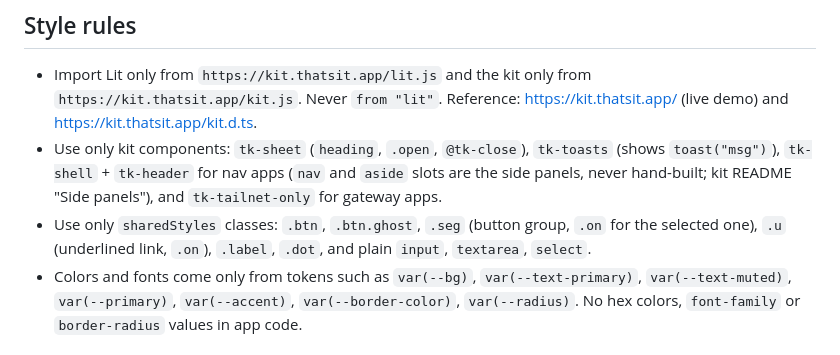
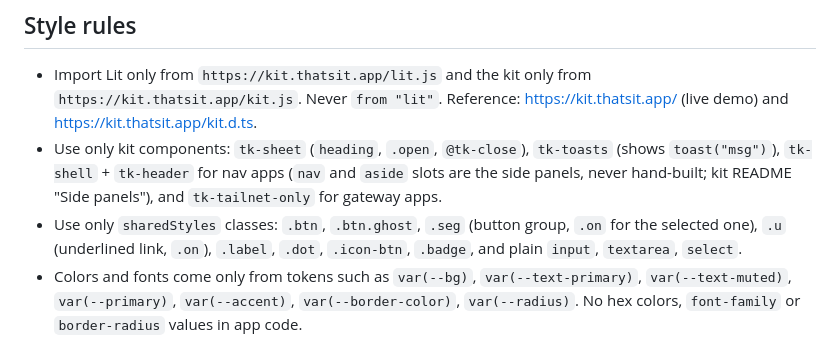
Before and after one commit to thats-it-dev/pi-web, a Markdown page: skills/thatsit-app/SKILL.md, the part around the change. Rendered like a GitHub page.

Commit message:
docs(thatsit-app): list .icon-btn and .badge among sharedStyles
Co-Authored-By: Claude Opus 5.5 <noreply@anthropic.com>

```diff
--- a/skills/thatsit-app/SKILL.md
+++ b/skills/thatsit-app/SKILL.md
@@ -124,7 +124,7 @@ test("add one increases the count", async ({ page }) => {
 - Use only kit components: `tk-sheet` (`heading`, `.open`, `@tk-close`), `tk-toasts` (shows
   `toast("msg")`), `tk-shell` + `tk-header` for nav apps (`nav` and `aside` slots are the side panels, never hand-built; kit README "Side panels"), and `tk-tailnet-only` for gateway apps.
 - Use only `sharedStyles` classes: `.btn`, `.btn.ghost`, `.seg` (button group, `.on` for the
-  selected one), `.u` (underlined link, `.on`), `.label`, `.dot`, and plain `input`, `textarea`, `select`.
+  selected one), `.u` (underlined link, `.on`), `.label`, `.dot`, `.icon-btn`, `.badge`, and plain `input`, `textarea`, `select`.
 - Colors and fonts come only from tokens such as `var(--bg)`, `var(--text-primary)`, `var(--text-muted)`,
   `var(--primary)`, `var(--accent)`, `var(--border-color)`, `var(--radius)`. No hex colors,
   `font-family` or `border-radius` values in app code.
```
